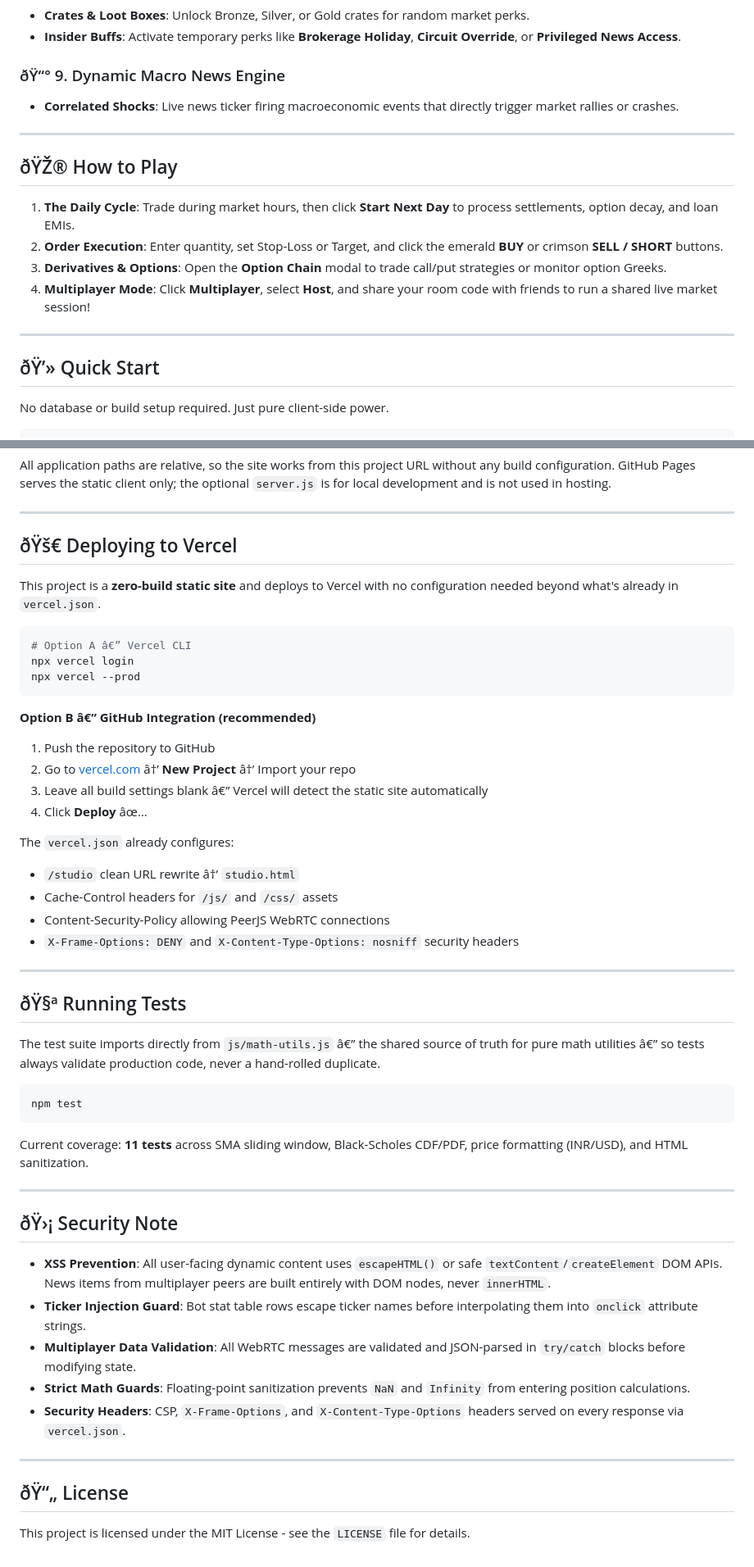
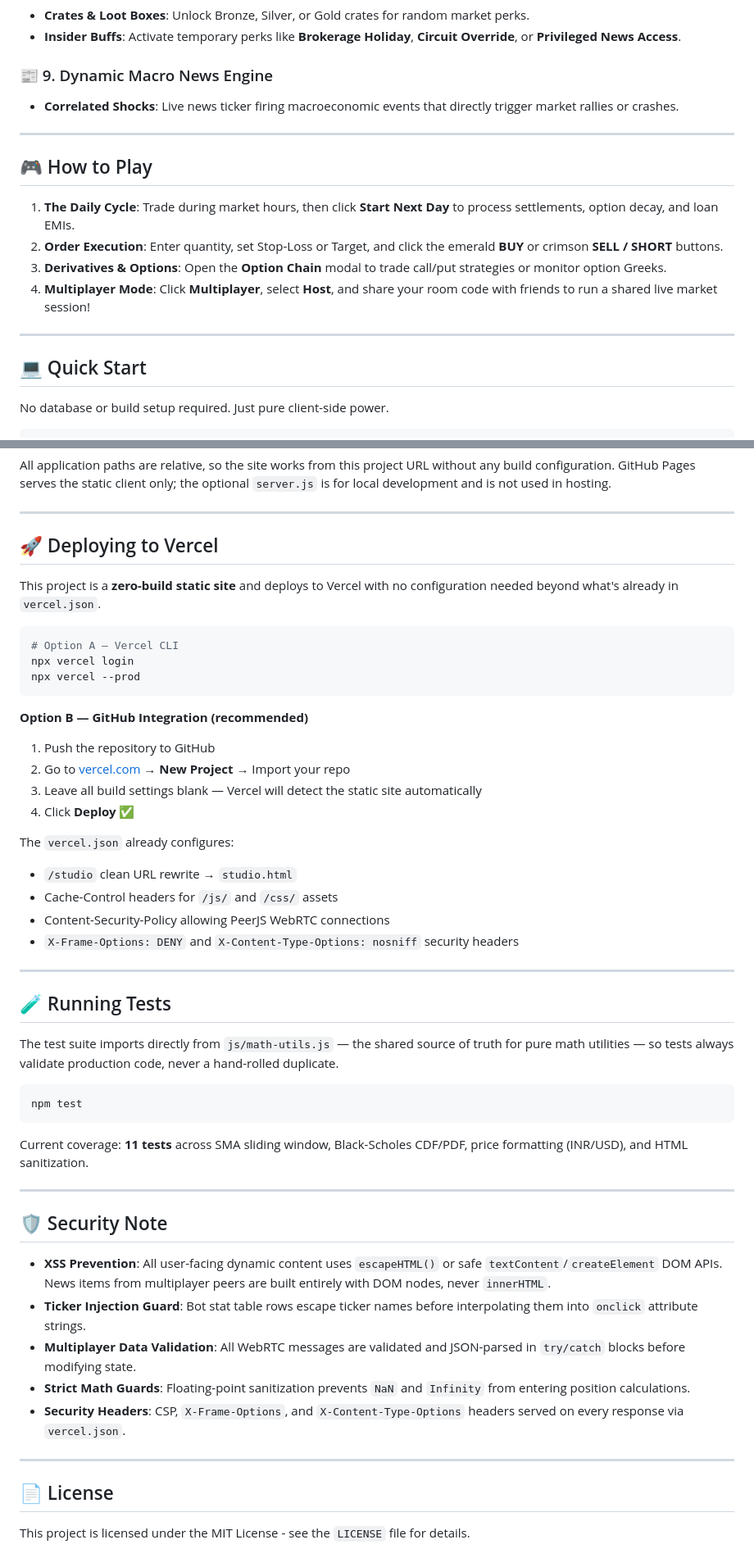
Before and after one commit to DivyamSamarwal/terminal26, a Markdown page: README.md, 2 parts joined by grey strips. Shown at 82% size. GitHub-like rendering.

````diff
--- a/README.md
+++ b/README.md
@@ -192,12 +192,12 @@ We don't just generate random numbers. The engine simulates a professional tradi
 *   **Crates & Loot Boxes**: Unlock Bronze, Silver, or Gold crates for random market perks.
 *   **Insider Buffs**: Activate temporary perks like **Brokerage Holiday**, **Circuit Override**, or **Privileged News Access**.
 
-### ðŸ“° 9. Dynamic Macro News Engine
+### 📰 9. Dynamic Macro News Engine
 *   **Correlated Shocks**: Live news ticker firing macroeconomic events that directly trigger market rallies or crashes.
 
 ---
 
-## ðŸŽ® How to Play
+## 🎮 How to Play
 
 1.  **The Daily Cycle**: Trade during market hours, then click **Start Next Day** to process settlements, option decay, and loan EMIs.
 2.  **Order Execution**: Enter quantity, set Stop-Loss or Target, and click the emerald **BUY** or crimson **SELL / SHORT** buttons.
@@ -206,7 +206,7 @@ We don't just generate random numbers. The engine simulates a professional tradi
 
 ---
 
-## ðŸ’» Quick Start
+## 💻 Quick Start
 
 No database or build setup required. Just pure client-side power.
 
@@ -250,33 +250,33 @@ the optional `server.js` is for local development and is not used in hosting.
 
 ---
 
-## ðŸš€ Deploying to Vercel
+## 🚀 Deploying to Vercel
 
 This project is a **zero-build static site** and deploys to Vercel with no configuration needed beyond what's already in `vercel.json`.
 
 ```bash
-# Option A â€” Vercel CLI
+# Option A — Vercel CLI
 npx vercel login
 npx vercel --prod
 ```
 
-**Option B â€” GitHub Integration (recommended)**
+**Option B — GitHub Integration (recommended)**
 1. Push the repository to GitHub
-2. Go to [vercel.com](https://vercel.com) â†’ **New Project** â†’ Import your repo
-3. Leave all build settings blank â€” Vercel will detect the static site automatically
-4. Click **Deploy** âœ…
+2. Go to [vercel.com](https://vercel.com) → **New Project** → Import your repo
+3. Leave all build settings blank — Vercel will detect the static site automatically
+4. Click **Deploy** ✅
 
 The `vercel.json` already configures:
-- `/studio` clean URL rewrite â†’ `studio.html`
+- `/studio` clean URL rewrite → `studio.html`
 - Cache-Control headers for `/js/` and `/css/` assets
 - Content-Security-Policy allowing PeerJS WebRTC connections
 - `X-Frame-Options: DENY` and `X-Content-Type-Options: nosniff` security headers
 
 ---
 
-## ðŸ§ª Running Tests
+## 🧪 Running Tests
 
-The test suite imports directly from `js/math-utils.js` â€” the shared source of truth for pure math utilities â€” so tests always validate production code, never a hand-rolled duplicate.
+The test suite imports directly from `js/math-utils.js` — the shared source of truth for pure math utilities — so tests always validate production code, never a hand-rolled duplicate.
 
 ```bash
 npm test
@@ -286,7 +286,7 @@ Current coverage: **11 tests** across SMA sliding window, Black-Scholes CDF/PDF,
 
 ---
 
-## ðŸ›¡ Security Note
+## 🛡 Security Note
 
 *   **XSS Prevention**: All user-facing dynamic content uses `escapeHTML()` or safe `textContent`/`createElement` DOM APIs. News items from multiplayer peers are built entirely with DOM nodes, never `innerHTML`.
 *   **Ticker Injection Guard**: Bot stat table rows escape ticker names before interpolating them into `onclick` attribute strings.
@@ -296,5 +296,5 @@ Current coverage: **11 tests** across SMA sliding window, Black-Scholes CDF/PDF,
 
 ---
 
-## ðŸ“„ License
+## 📄 License
 This project is licensed under the MIT License - see the `LICENSE` file for details.
````
Also changed, not shown: other parts of README.md (+62 -62 lines).
